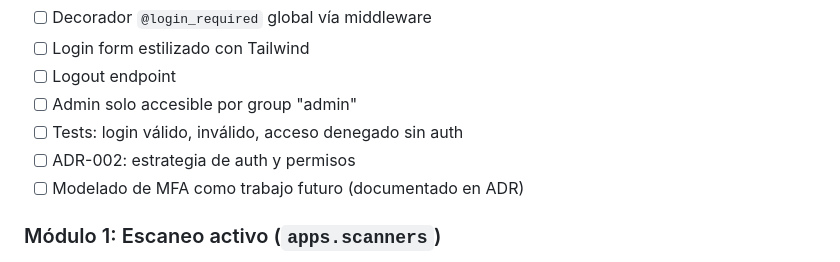
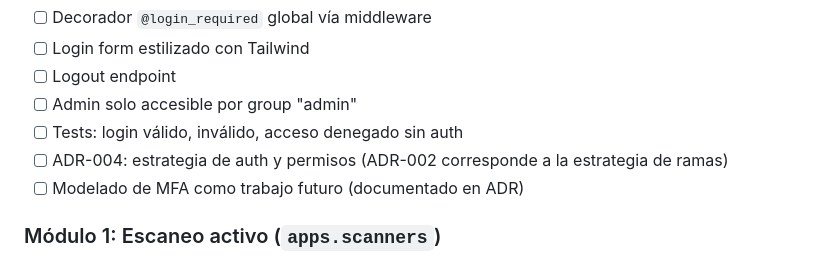
Before and after one commit to islredua/phylax, a Markdown page: TASKS.md, the part around the change. Rendered like a GitHub page.

```diff
--- a/TASKS.md
+++ b/TASKS.md
@@ -124,7 +124,7 @@ Estructura por fases alineada al cronograma del documento (Capítulo 4). Marca c
 - [ ] Logout endpoint
 - [ ] Admin solo accesible por group "admin"
 - [ ] Tests: login válido, inválido, acceso denegado sin auth
-- [ ] ADR-002: estrategia de auth y permisos
+- [ ] ADR-004: estrategia de auth y permisos (ADR-002 corresponde a la estrategia de ramas)
 - [ ] Modelado de MFA como trabajo futuro (documentado en ADR)
 
 ### Módulo 1: Escaneo activo (`apps.scanners`)
```
Also changed, not shown: docs/adrs/004-authentication-and-authorization.md (added, +148 -0 lines).
